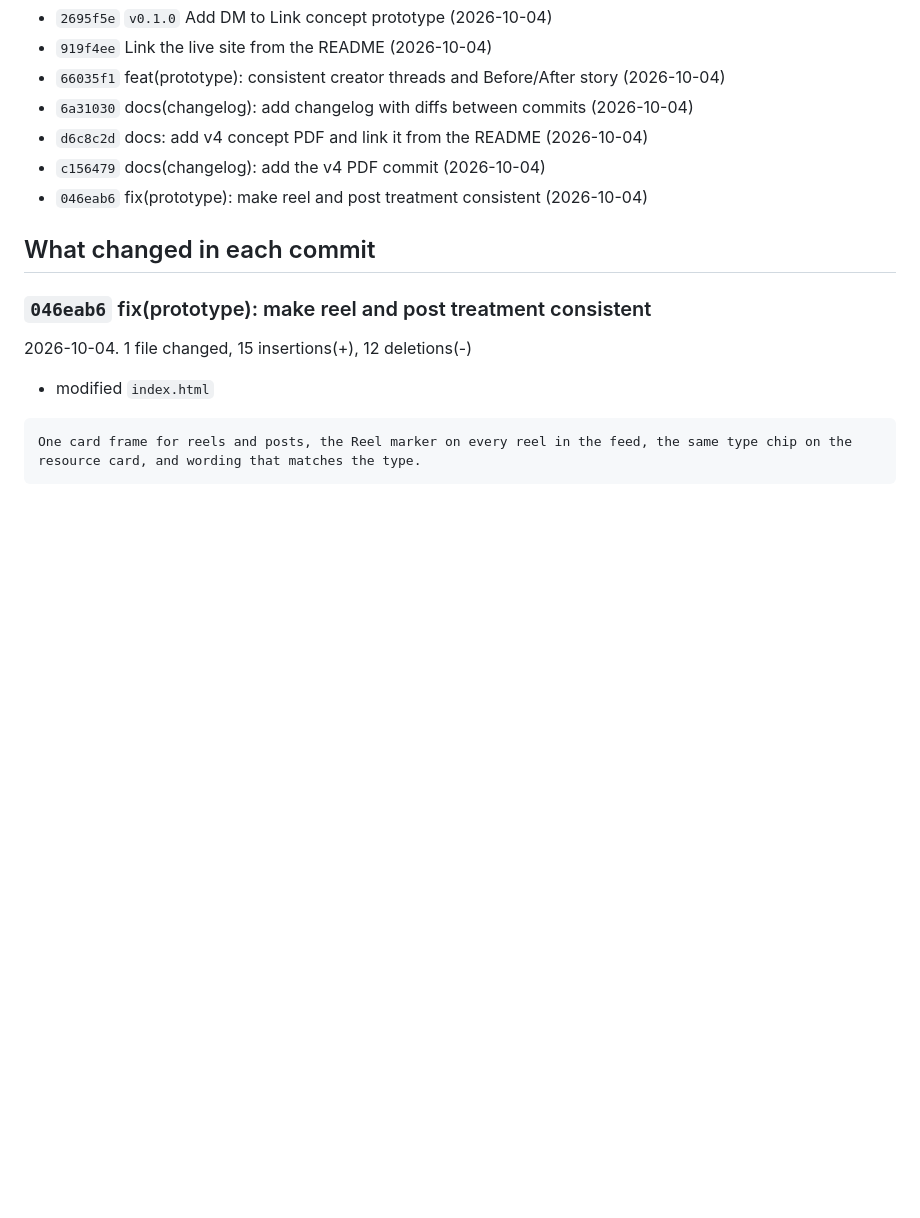
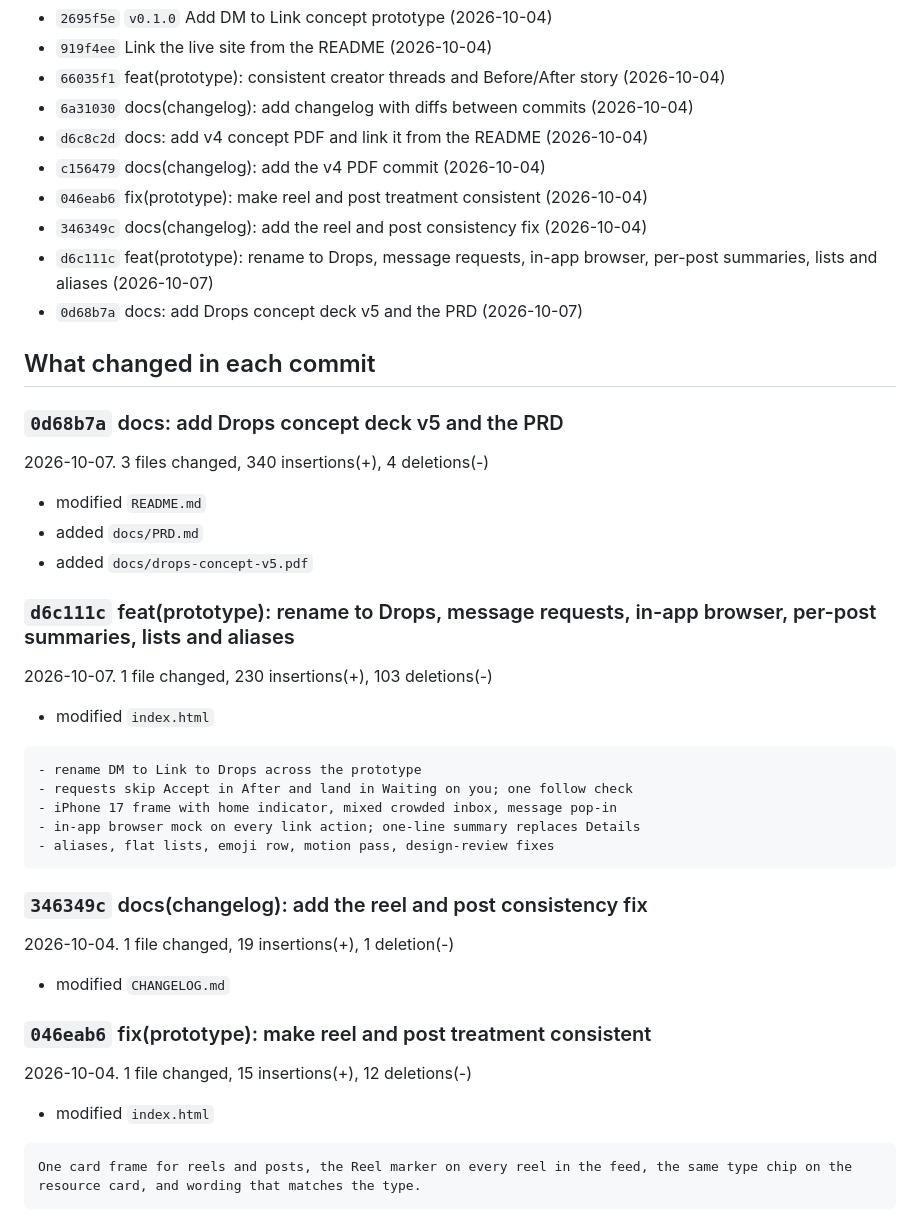
Before and after one commit to araghupr26/creatordm-prototype, a Markdown page: CHANGELOG.md, the part around one of its changes. Drawn GitHub-style; blank space fills up the shorter version.

Commit message:
docs(changelog): add the Drops rename, v5 deck and PRD commits
Co-Authored-By: Claude Sonnet 5.5 <noreply@anthropic.com>

````diff
--- a/CHANGELOG.md
+++ b/CHANGELOG.md
@@ -15,8 +15,36 @@ Commits made after this file was generated are listed the next time it is regene
 - `d6c8c2d` docs: add v4 concept PDF and link it from the README (2026-10-04)
 - `c156479` docs(changelog): add the v4 PDF commit (2026-10-04)
 - `046eab6` fix(prototype): make reel and post treatment consistent (2026-10-04)
+- `346349c` docs(changelog): add the reel and post consistency fix (2026-10-04)
+- `d6c111c` feat(prototype): rename to Drops, message requests, in-app browser, per-post summaries, lists and aliases (2026-10-07)
+- `0d68b7a` docs: add Drops concept deck v5 and the PRD (2026-10-07)
 
 ## What changed in each commit
+
+### `0d68b7a` docs: add Drops concept deck v5 and the PRD
+2026-10-07. 3 files changed, 340 insertions(+), 4 deletions(-)
+
+- modified `README.md`
+- added `docs/PRD.md`
+- added `docs/drops-concept-v5.pdf`
+
+### `d6c111c` feat(prototype): rename to Drops, message requests, in-app browser, per-post summaries, lists and aliases
+2026-10-07. 1 file changed, 230 insertions(+), 103 deletions(-)
+
+- modified `index.html`
+
+```text
+- rename DM to Link to Drops across the prototype
+- requests skip Accept in After and land in Waiting on you; one follow check
+- iPhone 17 frame with home indicator, mixed crowded inbox, message pop-in
+- in-app browser mock on every link action; one-line summary replaces Details
+- aliases, flat lists, emoji row, motion pass, design-review fixes
+```
+
+### `346349c` docs(changelog): add the reel and post consistency fix
+2026-10-04. 1 file changed, 19 insertions(+), 1 deletion(-)
+
+- modified `CHANGELOG.md`
 
 ### `046eab6` fix(prototype): make reel and post treatment consistent
 2026-10-04. 1 file changed, 15 insertions(+), 12 deletions(-)
````
Also changed, not shown: other parts of CHANGELOG.md (+6 -1 lines).
